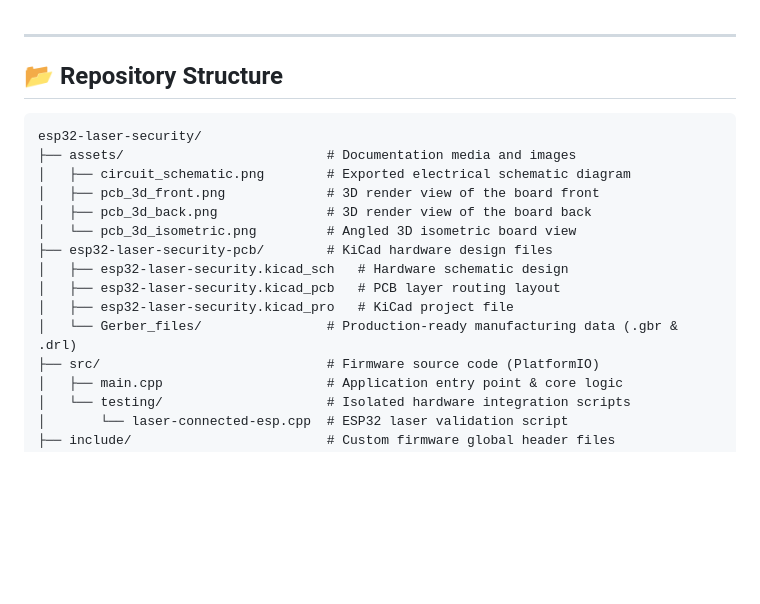
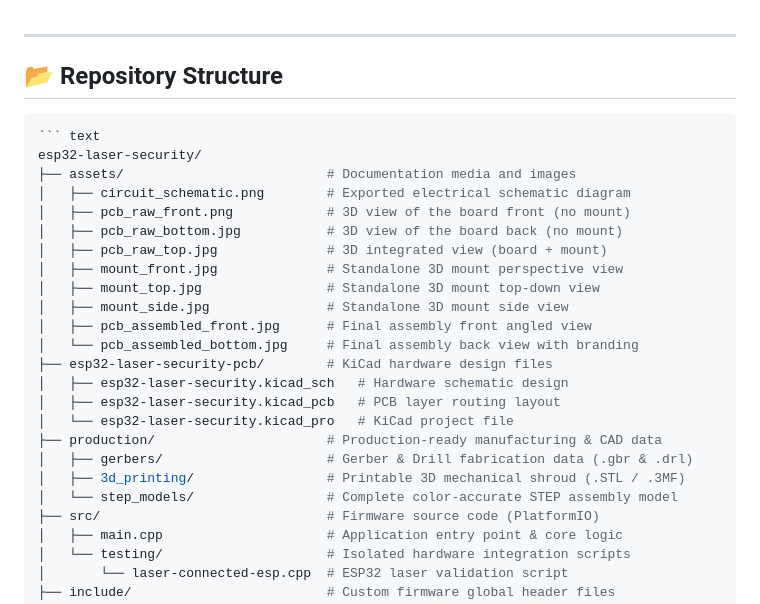
Before and after one commit to JaswantBhartiya/esp32-laser-security, a Markdown page: README.md, the part around one of its changes. Drawn GitHub-style; blank space fills up the shorter version.

````diff
--- a/README.md
+++ b/README.md
@@ -37,18 +58,27 @@ The physical board layout features a compact form factor, a clean stealth-black
 ---
 
 ## 📂 Repository Structure
+``` yml
 ``` text
 esp32-laser-security/
 ├── assets/                          # Documentation media and images
 │   ├── circuit_schematic.png        # Exported electrical schematic diagram
-│   ├── pcb_3d_front.png             # 3D render view of the board front
-│   ├── pcb_3d_back.png              # 3D render view of the board back
-│   └── pcb_3d_isometric.png         # Angled 3D isometric board view
+│   ├── pcb_raw_front.png            # 3D view of the board front (no mount)
+│   ├── pcb_raw_bottom.jpg           # 3D view of the board back (no mount)
+│   ├── pcb_raw_top.jpg              # 3D integrated view (board + mount)
+│   ├── mount_front.jpg              # Standalone 3D mount perspective view
+│   ├── mount_top.jpg                # Standalone 3D mount top-down view
+│   ├── mount_side.jpg               # Standalone 3D mount side view
+│   ├── pcb_assembled_front.jpg      # Final assembly front angled view
+│   └── pcb_assembled_bottom.jpg     # Final assembly back view with branding
 ├── esp32-laser-security-pcb/        # KiCad hardware design files
 │   ├── esp32-laser-security.kicad_sch   # Hardware schematic design
 │   ├── esp32-laser-security.kicad_pcb   # PCB layer routing layout
-│   ├── esp32-laser-security.kicad_pro   # KiCad project file
-│   └── Gerber_files/                # Production-ready manufacturing data (.gbr & .drl)
+│   └── esp32-laser-security.kicad_pro   # KiCad project file
+├── production/                      # Production-ready manufacturing & CAD data
+│   ├── gerbers/                     # Gerber & Drill fabrication data (.gbr & .drl)
+│   ├── 3d_printing/                 # Printable 3D mechanical shroud (.STL / .3MF)
+│   └── step_models/                 # Complete color-accurate STEP assembly model
 ├── src/                             # Firmware source code (PlatformIO)
 │   ├── main.cpp                     # Application entry point & core logic
 │   └── testing/                     # Isolated hardware integration scripts
````
Also changed, not shown: other parts of README.md (+30 -9 lines).
